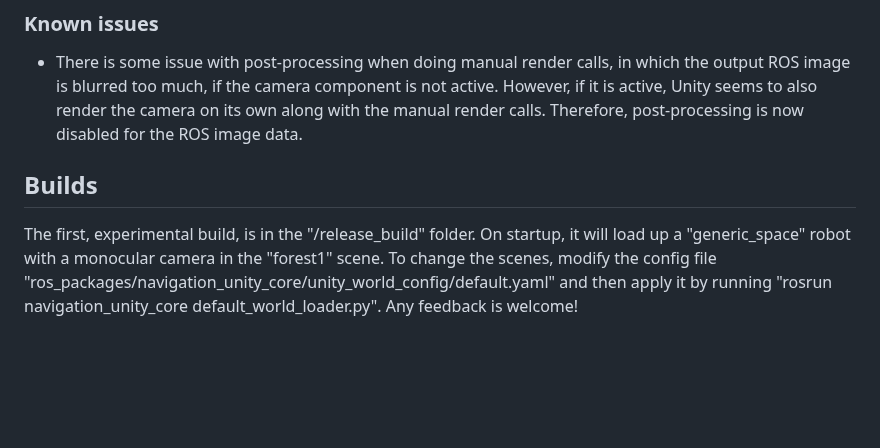
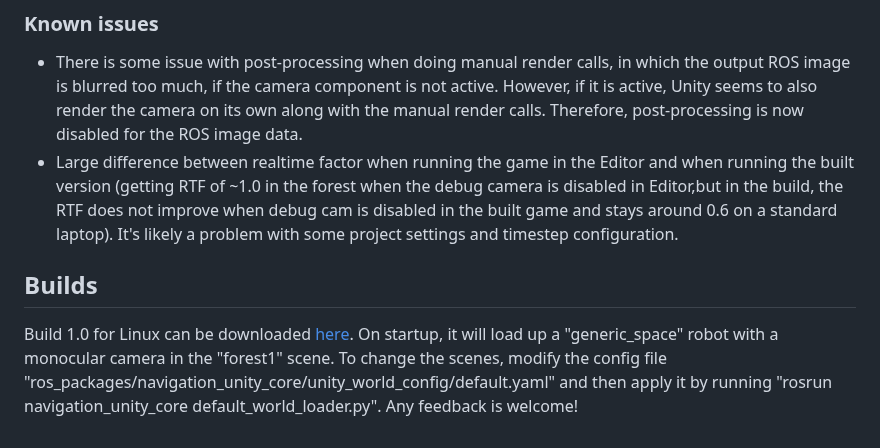
Before and after one commit to MrTomzor/navigation_unity_testbed, a Markdown page: README.md, the part around the change. Drawn GitHub-style; blank space fills up the shorter version.

```diff
--- a/README.md
+++ b/README.md
@@ -40,6 +40,7 @@ The ones in normal text are available, the ones in italics are planned:
 
 ### Known issues
 - There is some issue with post-processing when doing manual render calls, in which the output ROS image is blurred too much, if the camera component is not active. However, if it is active, Unity seems to also render the camera on its own along with the manual render calls. Therefore, post-processing is now disabled for the ROS image data.
+- Large difference between realtime factor when running the game in the Editor and when running the built version (getting RTF of ~1.0 in the forest when the debug camera is disabled in Editor,but in the build, the RTF does not improve when debug cam is disabled in the built game and stays around 0.6 on a standard laptop). It's likely a problem with some project settings and timestep configuration.
 
 ## Builds
-The first, experimental build, is in the "/release_build" folder. On startup, it will load up a "generic_space" robot with a monocular camera in the "forest1" scene. To change the scenes, modify the config file "ros_packages/navigation_unity_core/unity_world_config/default.yaml" and then apply it by running "rosrun navigation_unity_core default_world_loader.py". Any feedback is welcome!
+Build 1.0 for Linux can be downloaded [here](https://nasmrs.felk.cvut.cz/index.php/s/pb72nPHCTmn9cF2). On startup, it will load up a "generic_space" robot with a monocular camera in the "forest1" scene. To change the scenes, modify the config file "ros_packages/navigation_unity_core/unity_world_config/default.yaml" and then apply it by running "rosrun navigation_unity_core default_world_loader.py". Any feedback is welcome!
```
